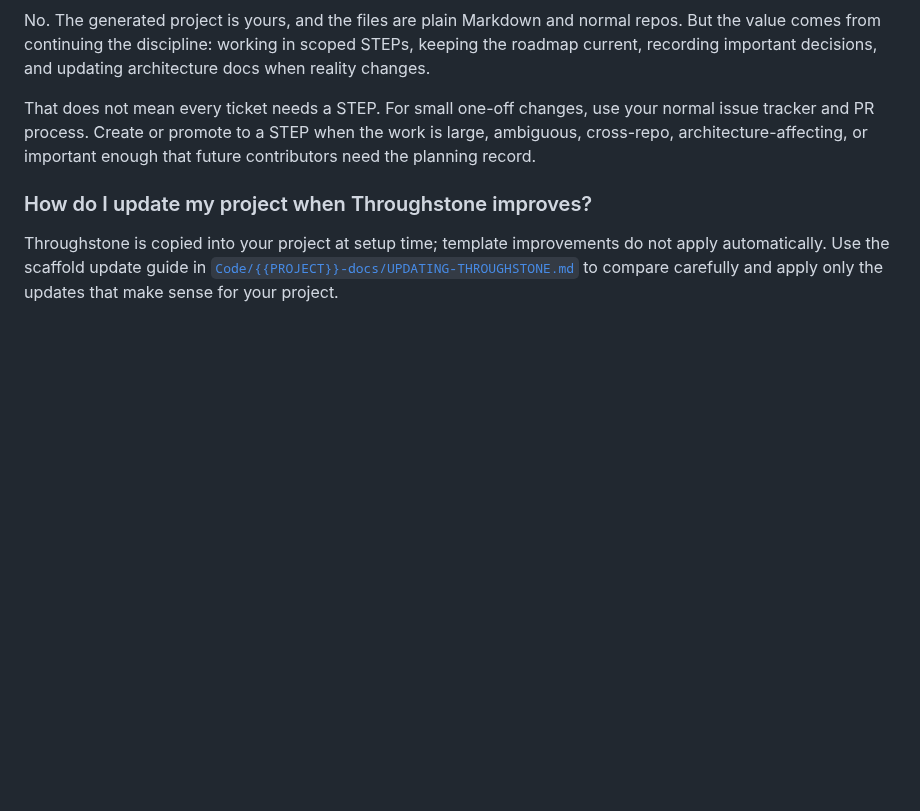
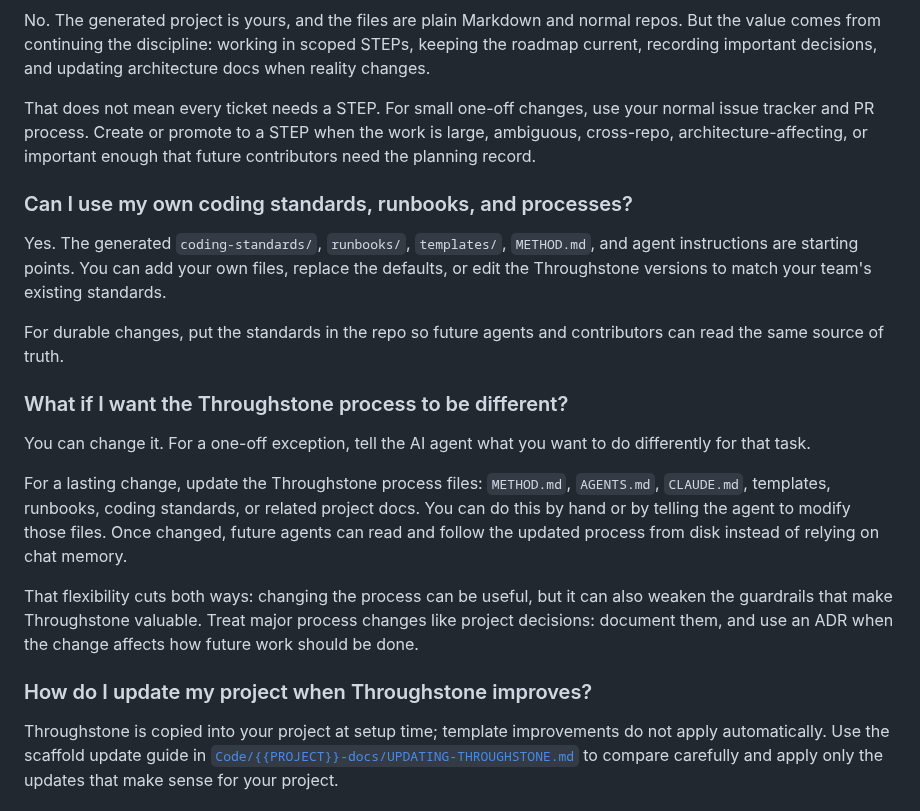
Before and after one commit to mherschberg/Throughstone, a Markdown page: README.md, the part around the change. GitHub-like rendering; blank space fills up the shorter version.

Commit message:
Add customization FAQs

```diff
--- a/README.md
+++ b/README.md
@@ -454,6 +454,30 @@ tracker and PR process. Create or promote to a STEP when the work is large, ambi
 cross-repo, architecture-affecting, or important enough that future contributors need the
 planning record.
 
+### Can I use my own coding standards, runbooks, and processes?
+
+Yes. The generated `coding-standards/`, `runbooks/`, `templates/`, `METHOD.md`, and agent
+instructions are starting points. You can add your own files, replace the defaults, or edit
+the Throughstone versions to match your team's existing standards.
+
+For durable changes, put the standards in the repo so future agents and contributors can read
+the same source of truth.
+
+### What if I want the Throughstone process to be different?
+
+You can change it. For a one-off exception, tell the AI agent what you want to do differently
+for that task.
+
+For a lasting change, update the Throughstone process files: `METHOD.md`, `AGENTS.md`,
+`CLAUDE.md`, templates, runbooks, coding standards, or related project docs. You can do this
+by hand or by telling the agent to modify those files. Once changed, future agents can read
+and follow the updated process from disk instead of relying on chat memory.
+
+That flexibility cuts both ways: changing the process can be useful, but it can also weaken
+the guardrails that make Throughstone valuable. Treat major process changes like project
+decisions: document them, and use an ADR when the change affects how future work should be
+done.
+
 ### How do I update my project when Throughstone improves?
 
 Throughstone is copied into your project at setup time; template improvements do not apply
```
